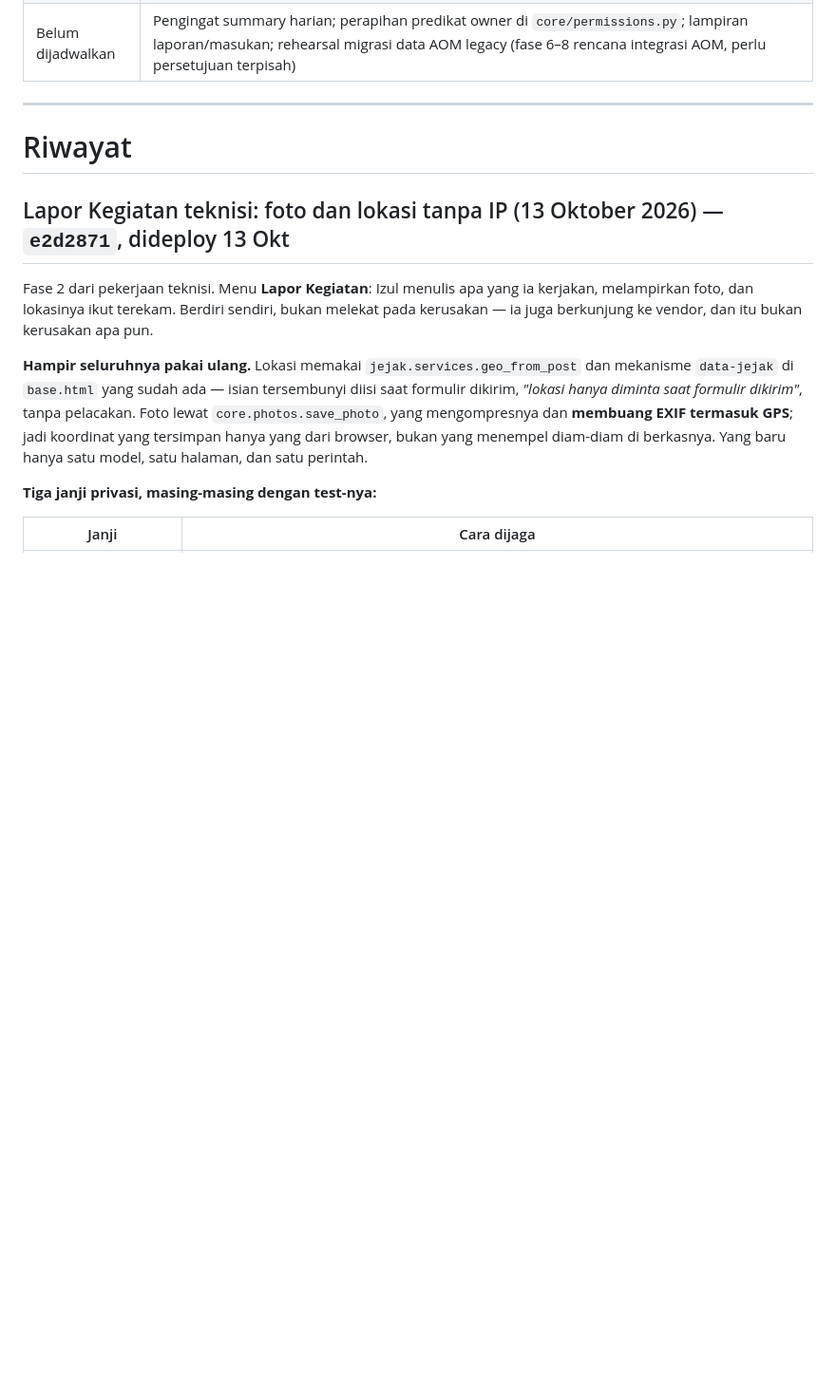
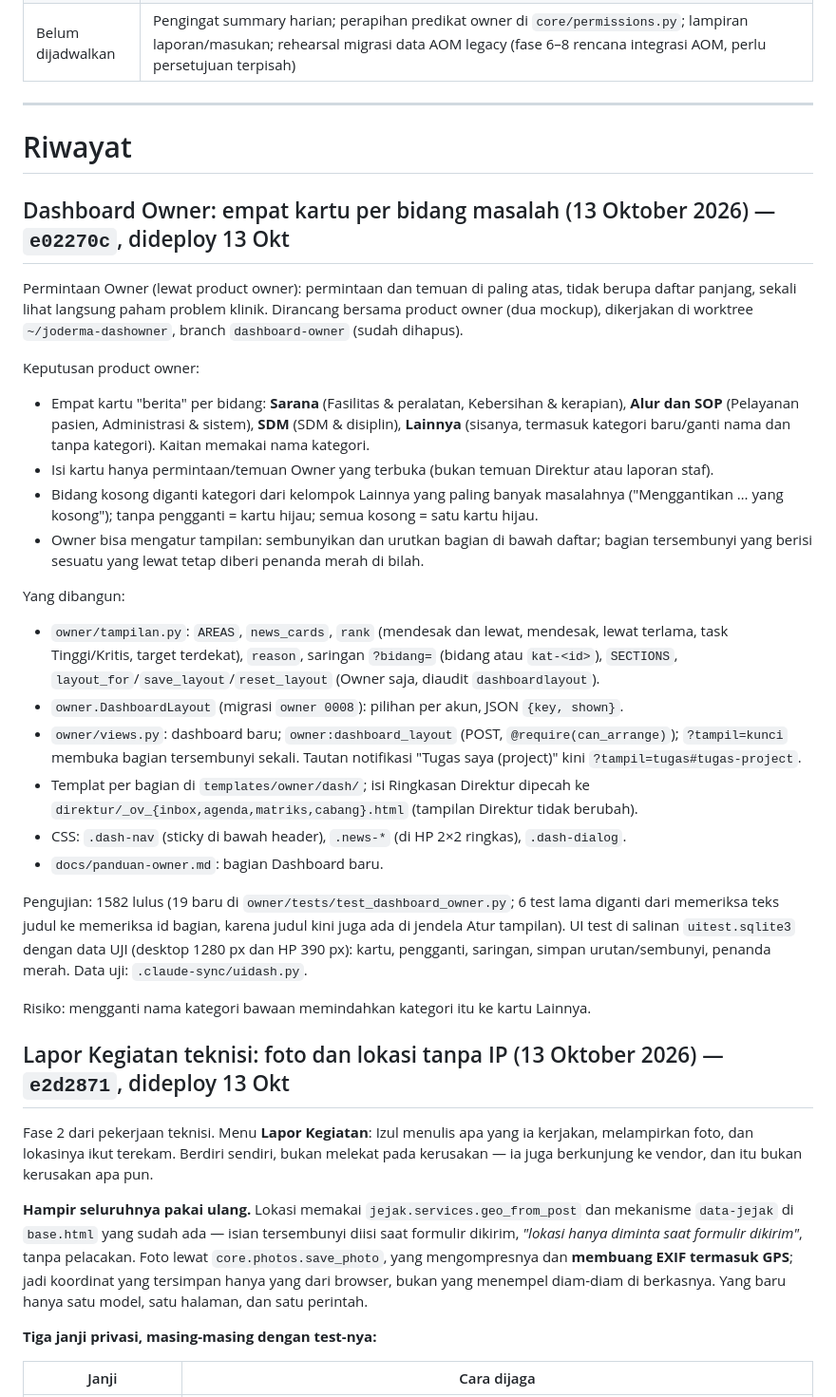
Before and after one commit to hansensudarmahs2-sudo/joderma-operasional, a Markdown page: current-progress.md, the part around one of its changes. Shown at 95% size. GitHub-like rendering; blank space fills up the shorter version.

Commit message:
current-progress: Dashboard Owner baru dideploy (e02270c)
Co-Authored-By: Claude Opus 5.5 <noreply@anthropic.com>

```diff
--- a/current-progress.md
+++ b/current-progress.md
@@ -181,6 +181,42 @@ sesudah 1–2 bulan data.
 ---
 
 # Riwayat
+
+## Dashboard Owner: empat kartu per bidang masalah (13 Oktober 2026) — `e02270c`, dideploy 13 Okt
+
+Permintaan Owner (lewat product owner): permintaan dan temuan di paling atas, tidak berupa daftar
+panjang, sekali lihat langsung paham problem klinik. Dirancang bersama product owner (dua mockup),
+dikerjakan di worktree `~/joderma-dashowner`, branch `dashboard-owner` (sudah dihapus).
+
+Keputusan product owner:
+- Empat kartu "berita" per bidang: **Sarana** (Fasilitas & peralatan, Kebersihan & kerapian),
+  **Alur dan SOP** (Pelayanan pasien, Administrasi & sistem), **SDM** (SDM & disiplin), **Lainnya**
+  (sisanya, termasuk kategori baru/ganti nama dan tanpa kategori). Kaitan memakai nama kategori.
+- Isi kartu hanya permintaan/temuan Owner yang terbuka (bukan temuan Direktur atau laporan staf).
+- Bidang kosong diganti kategori dari kelompok Lainnya yang paling banyak masalahnya ("Menggantikan
+  … yang kosong"); tanpa pengganti = kartu hijau; semua kosong = satu kartu hijau.
+- Owner bisa mengatur tampilan: sembunyikan dan urutkan bagian di bawah daftar; bagian tersembunyi
+  yang berisi sesuatu yang lewat tetap diberi penanda merah di bilah.
+
+Yang dibangun:
+- `owner/tampilan.py`: `AREAS`, `news_cards`, `rank` (mendesak dan lewat, mendesak, lewat terlama,
+  task Tinggi/Kritis, target terdekat), `reason`, saringan `?bidang=` (bidang atau `kat-<id>`),
+  `SECTIONS`, `layout_for`/`save_layout`/`reset_layout` (Owner saja, diaudit `dashboardlayout`).
+- `owner.DashboardLayout` (migrasi `owner 0008`): pilihan per akun, JSON `{key, shown}`.
+- `owner/views.py`: dashboard baru; `owner:dashboard_layout` (POST, `@require(can_arrange)`);
+  `?tampil=kunci` membuka bagian tersembunyi sekali. Tautan notifikasi "Tugas saya (project)" kini
+  `?tampil=tugas#tugas-project`.
+- Templat per bagian di `templates/owner/dash/`; isi Ringkasan Direktur dipecah ke
+  `direktur/_ov_{inbox,agenda,matriks,cabang}.html` (tampilan Direktur tidak berubah).
+- CSS: `.dash-nav` (sticky di bawah header), `.news-*` (di HP 2×2 ringkas), `.dash-dialog`.
+- `docs/panduan-owner.md`: bagian Dashboard baru.
+
+Pengujian: 1582 lulus (19 baru di `owner/tests/test_dashboard_owner.py`; 6 test lama diganti dari
+memeriksa teks judul ke memeriksa id bagian, karena judul kini juga ada di jendela Atur tampilan).
+UI test di salinan `uitest.sqlite3` dengan data UJI (desktop 1280 px dan HP 390 px): kartu,
+pengganti, saringan, simpan urutan/sembunyi, penanda merah. Data uji: `.claude-sync/uidash.py`.
+
+Risiko: mengganti nama kategori bawaan memindahkan kategori itu ke kartu Lainnya.
 
 ## Lapor Kegiatan teknisi: foto dan lokasi tanpa IP (13 Oktober 2026) — `e2d2871`, dideploy 13 Okt
 
```
Also changed, not shown: other parts of current-progress.md (+3 -3 lines).
